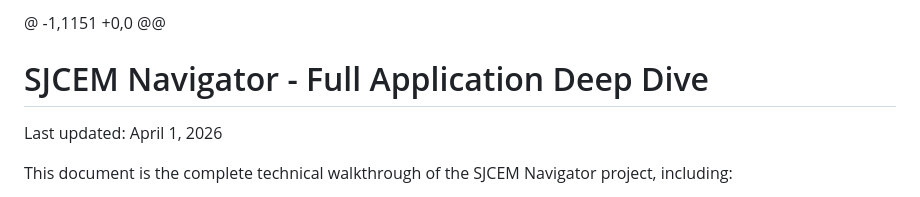
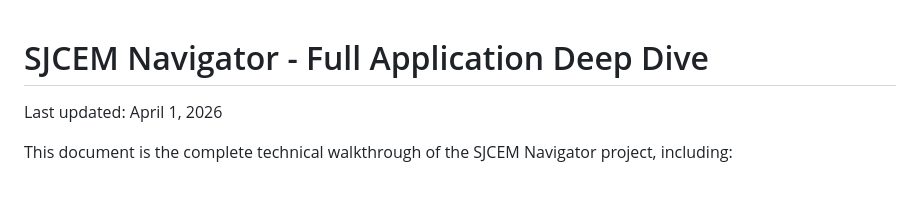
Before and after one commit to omspradippatil/sjcem_navigator, a Markdown page: FULL_APP_DEEP_DIVE.md, the part around the change. Drawn GitHub-style.

```diff
--- a/FULL_APP_DEEP_DIVE.md
+++ b/FULL_APP_DEEP_DIVE.md
@@ -1,4 +1,3 @@
-@ -1,1151 +0,0 @@
 # SJCEM Navigator - Full Application Deep Dive
 
 Last updated: April 1, 2026
```
